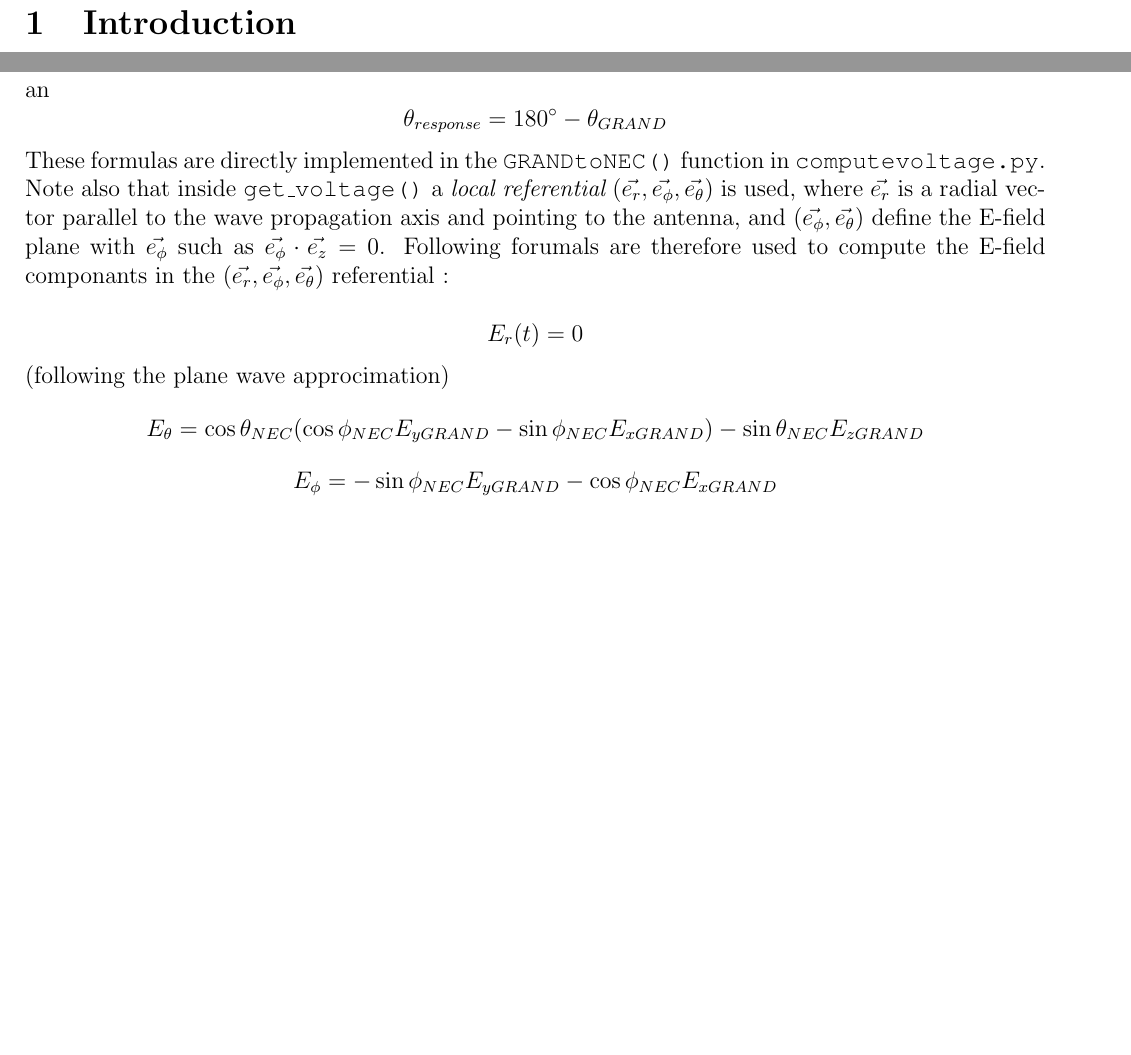
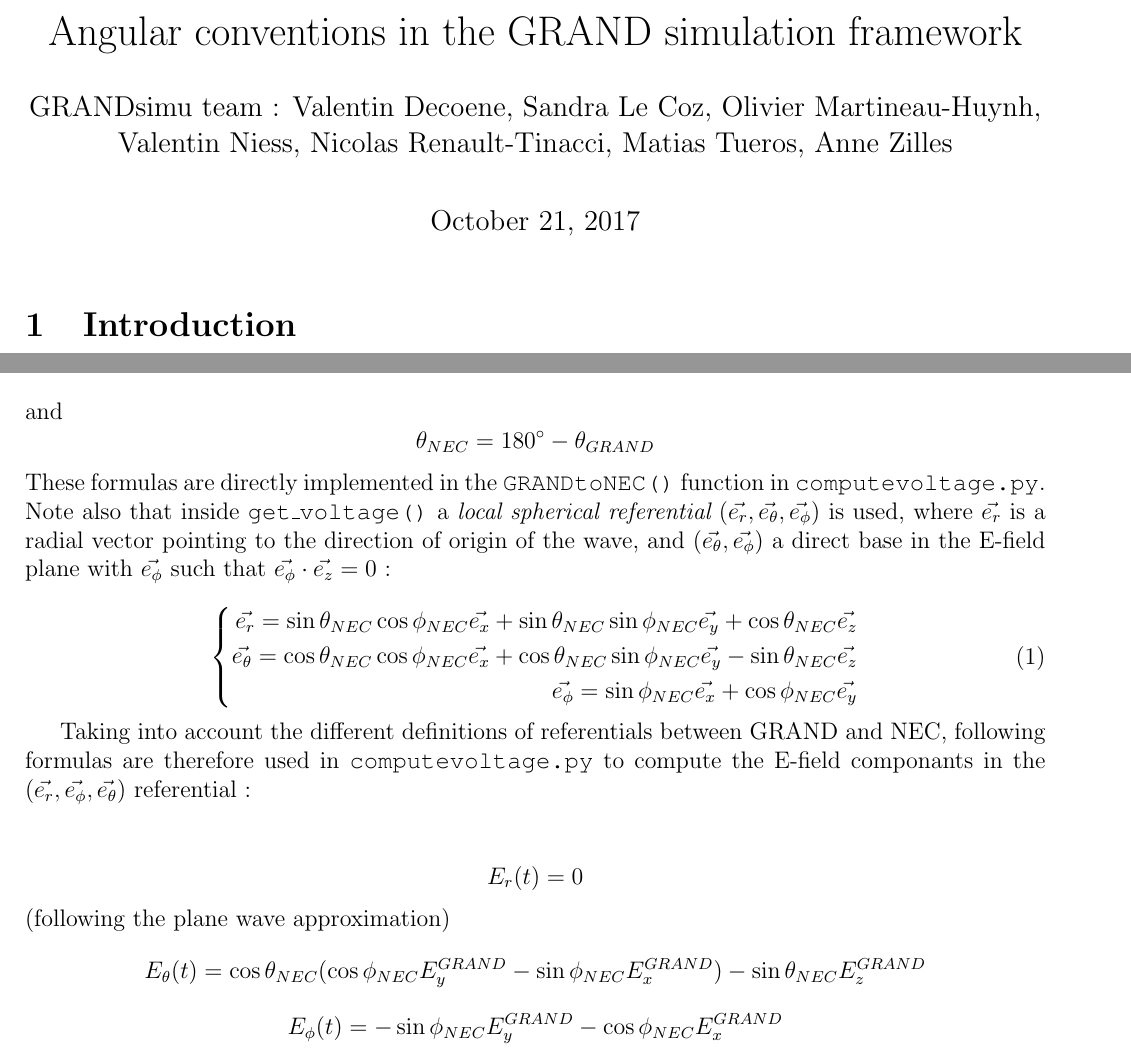
Before and after one commit to lesandra/simulations, a LaTeX document (GRANDAngularConventions.tex): two parts of pages 1 and 3 of 3 before the commit and two parts of pages 1 and 3 of 4 after it, joined at a grey line, cut at the place of the change, the shorter picture padded with empty space. Compiled offline with pdfLaTeX.

Commit message:
Updated note (plot for NEC referential)

```diff
--- a/GRANDAngularConventions.tex
+++ b/GRANDAngularConventions.tex
@@ -1,12 +1,18 @@
 \documentclass[12pt]{article}
 \usepackage{color}
+\usepackage{authblk}
 \usepackage{graphicx}
+\usepackage{amsmath}
 \usepackage[top=2cm,bottom=2.5cm, inner=1.5cm,outer=1.5cm,twoside,a4paper]{geometry}
 
 \newcommand*{\courierfont}{\fontfamily{pcr}\selectfont}
 
+\title{Angular conventions in the GRAND simulation framework}
+\author{GRANDsimu team~: Valentin Decoene, Sandra Le Coz, Olivier Martineau-Huynh, Valentin Niess, Nicolas Renault-Tinacci, Matias Tueros, Anne Zilles}
+\date{\today}
+
 \begin{document}
-
+\maketitle
 \section{Introduction}
 Several different tools are used in the GRAND simulation chain~: DANTON down to tau decay, then ZHAireS or RadioMorphing down to electric field computation, and finaly NEC for antenna response computation. Unfortunately, those building blocks do not necessary use the same referential and angular conventions. In this document we detail these conventions and what functions should be called at the interfaces so that conversions are properly handled.
 
@@ -37,12 +43,18 @@ This applies in particular to the antenna positions and the electric field vecto
 {\bf Add something about ZHAireS inputs and scripts to call them.}
 
 \section{NEC}\label{sec:nec}
-The antenna response to radio waves is computed in the {\courierfont get\_voltage()} function of the {\courierfont computevoltage.py} script. Azimuth and zenith angle are handed to {\courierfont get\_voltage()} in GRAND conventions but are internaly converted in NEC conventions, where x-axis point towards East, y-axis towards North and z-axis points Up. Azimuth angle $\phi$ is measured w.r.t. the x-axis, zenith $\theta$ w.r.t. to z-axis but using cosmic-ray conventions ($\theta<90^{\circ}$ for a shower flying downward). Consequently following conversions formulas are applied between GRAND and NEC referentials~:
-\[\phi_{response}=\phi_{GRAND}+90^\circ\] an
-\[\theta_{response}= 180^\circ-\theta_{GRAND}\]
+The antenna response to radio waves is computed in the {\courierfont get\_voltage()} function of the {\courierfont computevoltage.py} script. Azimuth and zenith angle are handed to {\courierfont get\_voltage()} in GRAND conventions but are internaly converted in NEC conventions, where $\vec{e_x}$ points towards East, $\vec{e_y}$ towards North and $\vec{e_z}$ Up (see Fig. ref{fig:necref}). Azimuth angle $\phi$ is measured w.r.t. the x-axis, zenith $\theta$ w.r.t. to z-axis but using cosmic-ray conventions ($\theta<90^{\circ}$ for a shower flying downward). Consequently following conversions formulas are applied between GRAND and NEC referentials~:
+\[\phi_{NEC}=\phi_{GRAND}+90^\circ\] and
+\[\theta_{NEC}= 180^\circ-\theta_{GRAND}\]
 These formulas are directly implemented in the {\courierfont GRANDtoNEC()} function in {\courierfont computevoltage.py}.
-Note also that inside {\courierfont get\_voltage()} a {\it local referential} ($\vec{e_r},\vec{e_\phi},\vec{e_\theta}$) is used, where $\vec{e_r}$ is a radial vector parallel to the wave propagation axis and pointing to the antenna, and ($\vec{e_\phi},\vec{e_\theta}$) define the E-field plane with $\vec{e_\phi}$ such as $\vec{e_\phi}\cdot\vec{e_z}=0$.
-Following forumals are therefore used to compute the E-field componants in the ($\vec{e_r},\vec{e_\phi},\vec{e_\theta}$) referential~: \\
-\[E_r(t)=0 \] (following the plane wave approcimation)
-\[E_\theta = \cos\theta_{NEC}(\cos\phi_{NEC} E_{yGRAND} - \sin\phi_{NEC}E_{xGRAND})-\sin\theta_{NEC}E_{zGRAND} \]
-\[E_\phi = -\sin\phi_{NEC}E_{yGRAND}-\cos\phi_{NEC}E_{xGRAND} \]
+Note also that inside {\courierfont get\_voltage()} a {\it local spherical referential} ($\vec{e_r},\vec{e_\theta},\vec{e_\phi}$) is used, where $\vec{e_r}$ is a radial vector pointing to the direction of origin of the wave, and ($\vec{e_\theta},\vec{e_\phi}$) a direct base in the E-field plane with $\vec{e_\phi}$ such that $\vec{e_\phi}\cdot\vec{e_z}=0$~:
+
+\begin{equation}
+  \left\{
+      \begin{aligned}
+        \vec{e_r} = \sin\theta_{NEC}\cos\phi_{NEC}\vec{e_x}+\sin\theta_{NEC}\sin\phi_{NEC}\vec{e_y}+\cos\theta_{NEC}\vec{e_z} \\
+	\vec{e_\theta} = \cos\theta_{NEC}\cos\phi_{NEC}\vec{e_x}+\cos\theta_{NEC}\sin\phi_{NEC}\vec{e_y}-\sin\theta_{NEC}\vec{e_z} \\
+	\vec{e_\phi} = \sin\phi_{NEC}\vec{e_x}+\cos\phi_{NEC}\vec{e_y} \\
+      \end{aligned}
+    \right.
+\end{equation}
@@ -49,2 +66,9 @@ Following forumals are therefore used to compute the E-field componants in the (
+\end{figure}
+
+Taking into account the different definitions of referentials between GRAND and NEC, following formulas are therefore used in {\courierfont computevoltage.py} to compute the E-field componants in the ($\vec{e_r},\vec{e_\phi},\vec{e_\theta}$) referential~: \\
+
+\[E_r(t)=0 \] (following the plane wave approximation)
+\[E_\theta(t) = \cos\theta_{NEC}(\cos\phi_{NEC} E_y^{GRAND} - \sin\phi_{NEC}E_x^{GRAND})-\sin\theta_{NEC}E_z^{GRAND} \]
+\[E_\phi(t) = -\sin\phi_{NEC}E_y^{GRAND}-\cos\phi_{NEC}E_x^{GRAND} \]
 
 \end{document}
```
Also changed, not shown: GRANDAngularConventions.pdf, GRANDAngularConventions.tex (5 more changed lines).
